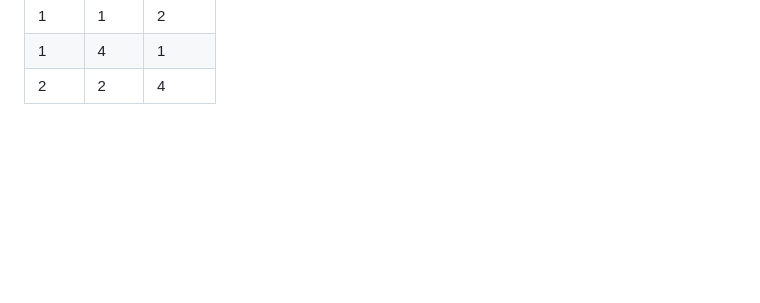
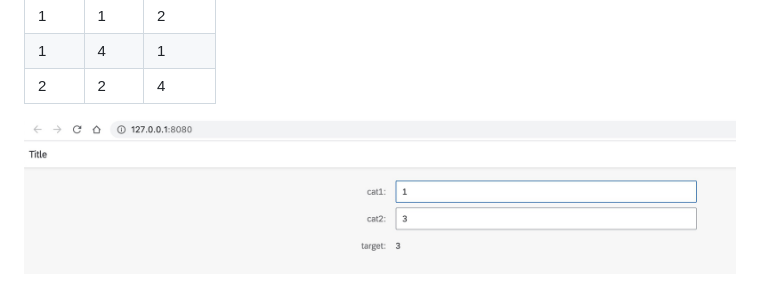
Before and after one commit to DBusAI/onnx_ui5_wrapper, a Markdown page: README.md, the part around the change. Drawn GitHub-style; pictures changed too: image1.png (added); blank space fills up the shorter version.

Commit message:
Add screenshot application

```diff
--- a/README.md
+++ b/README.md
@@ -20,3 +20,5 @@ The data this model based on:
 |   1   |  1   |   2    |
 |   1   |  4   |   1    |
 |   2   |  2   |   4    |
+
+![Application demo:](image1.png)
```
